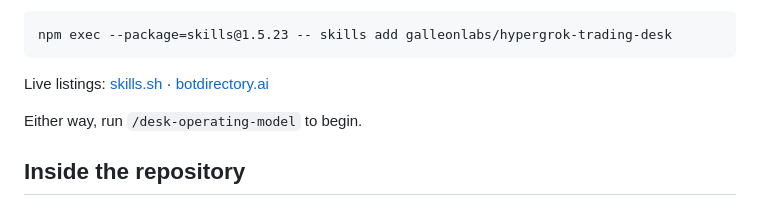
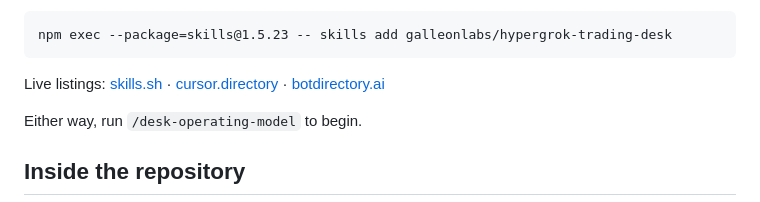
Before and after one commit to galleonlabs/hypergrok-trading-desk, a Markdown page: README.md, the part around the change. GitHub-like rendering.

Commit message:
docs: link the live cursor.directory plugin listing

````diff
--- a/README.md
+++ b/README.md
@@ -94,7 +94,7 @@ The same pack installs as a skill:
 npm exec --package=skills@1.5.23 -- skills add galleonlabs/hypergrok-trading-desk
 ```
 
-Live listings: [skills.sh](https://www.skills.sh/galleonlabs/hypergrok-trading-desk/hypergrok) · [botdirectory.ai](https://botdirectory.ai/bots/hypergrok-trading-desk)
+Live listings: [skills.sh](https://www.skills.sh/galleonlabs/hypergrok-trading-desk/hypergrok) · [cursor.directory](https://cursor.directory/plugins/hypergrok) · [botdirectory.ai](https://botdirectory.ai/bots/hypergrok-trading-desk)
 
 Either way, run `/desk-operating-model` to begin.
 
````
